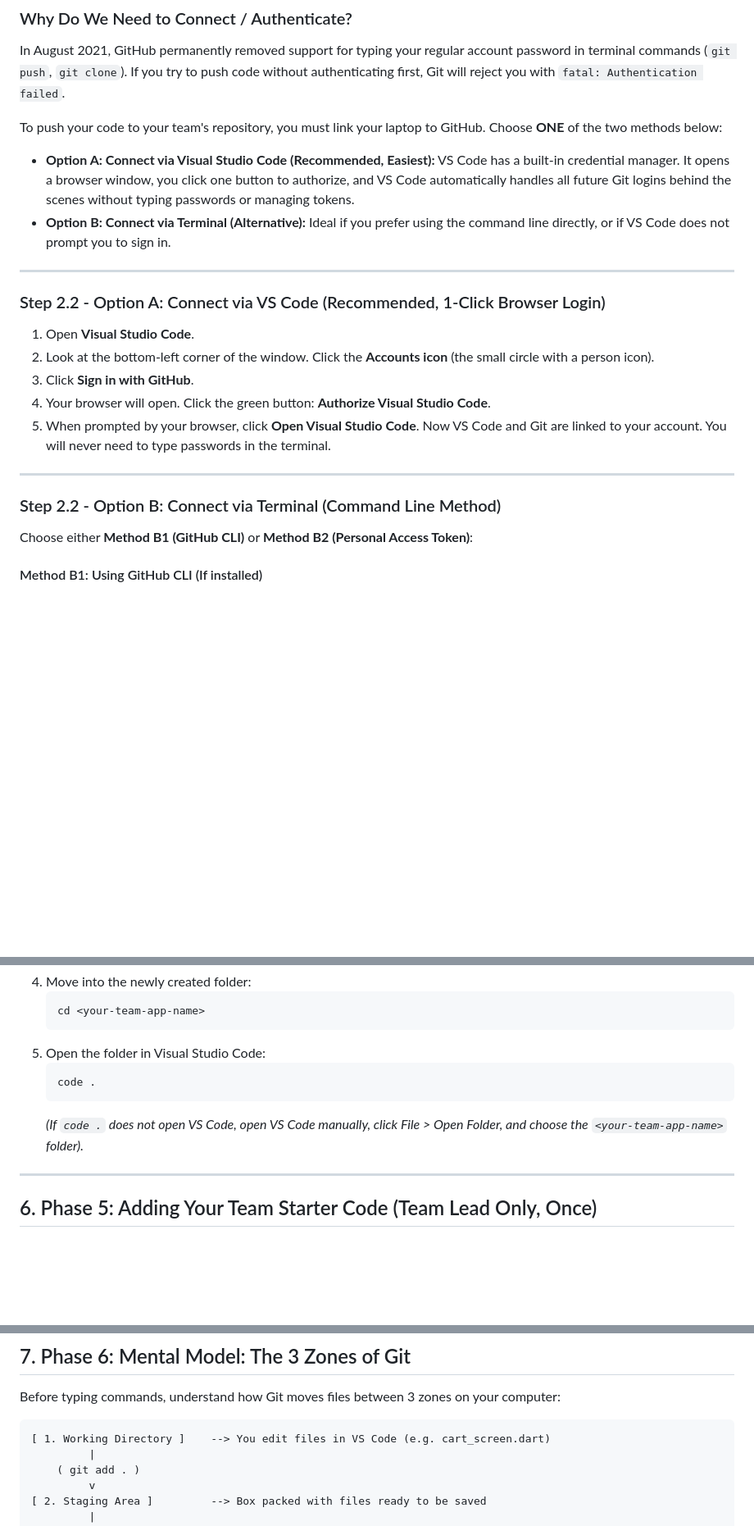
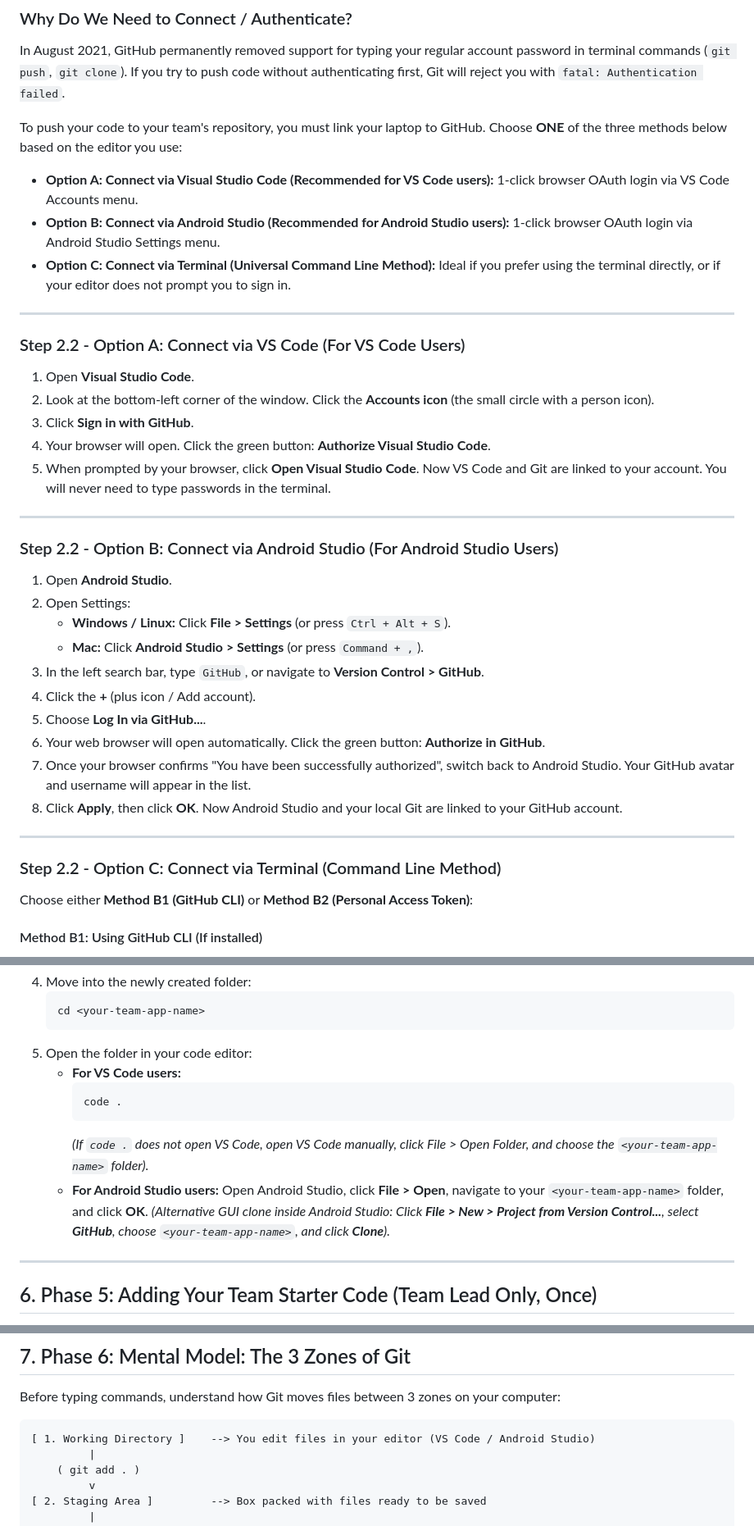
Before and after one commit to mechateam/flutter-starter-ags, a Markdown page: README_WEEK12.md, 3 parts joined by grey strips. Shown at 82% size. Drawn GitHub-style; blank space fills up the shorter version.

Commit message:
docs(week12): add Android Studio authentication, cloning, GUI workflow, and merge resolution

````diff
--- a/README_WEEK12.md
+++ b/README_WEEK12.md
@@ -71,13 +71,14 @@ If both commands print your name and email, your laptop is ready!
 ### Why Do We Need to Connect / Authenticate?
 In August 2021, GitHub permanently removed support for typing your regular account password in terminal commands (`git push`, `git clone`). If you try to push code without authenticating first, Git will reject you with `fatal: Authentication failed`.
 
-To push your code to your team's repository, you must link your laptop to GitHub. Choose **ONE** of the two methods below:
-* **Option A: Connect via Visual Studio Code (Recommended, Easiest):** VS Code has a built-in credential manager. It opens a browser window, you click one button to authorize, and VS Code automatically handles all future Git logins behind the scenes without typing passwords or managing tokens.
-* **Option B: Connect via Terminal (Alternative):** Ideal if you prefer using the command line directly, or if VS Code does not prompt you to sign in.
+To push your code to your team's repository, you must link your laptop to GitHub. Choose **ONE** of the three methods below based on the editor you use:
+* **Option A: Connect via Visual Studio Code (Recommended for VS Code users):** 1-click browser OAuth login via VS Code Accounts menu.
+* **Option B: Connect via Android Studio (Recommended for Android Studio users):** 1-click browser OAuth login via Android Studio Settings menu.
+* **Option C: Connect via Terminal (Universal Command Line Method):** Ideal if you prefer using the terminal directly, or if your editor does not prompt you to sign in.
 
 ---
 
-### Step 2.2 - Option A: Connect via VS Code (Recommended, 1-Click Browser Login)
+### Step 2.2 - Option A: Connect via VS Code (For VS Code Users)
 1. Open **Visual Studio Code**.
 2. Look at the bottom-left corner of the window. Click the **Accounts icon** (the small circle with a person icon).
 3. Click **Sign in with GitHub**.
@@ -87,7 +88,22 @@ Now VS Code and Git are linked to your account. You will never need to type pass
 
 ---
 
-### Step 2.2 - Option B: Connect via Terminal (Command Line Method)
+### Step 2.2 - Option B: Connect via Android Studio (For Android Studio Users)
+1. Open **Android Studio**.
+2. Open Settings:
+   * **Windows / Linux:** Click **File > Settings** (or press `Ctrl + Alt + S`).
+   * **Mac:** Click **Android Studio > Settings** (or press `Command + ,`).
+3. In the left search bar, type `GitHub`, or navigate to **Version Control > GitHub**.
+4. Click the **+** (plus icon / Add account).
+5. Choose **Log In via GitHub...**.
+6. Your web browser will open automatically. Click the green button: **Authorize in GitHub**.
+7. Once your browser confirms "You have been successfully authorized", switch back to Android Studio. Your GitHub avatar and username will appear in the list.
+8. Click **Apply**, then click **OK**.
+Now Android Studio and your local Git are linked to your GitHub account.
+
+---
+
+### Step 2.2 - Option C: Connect via Terminal (Command Line Method)
 
 Choose either **Method B1 (GitHub CLI)** or **Method B2 (Personal Access Token)**:
 
@@ -183,11 +199,16 @@ Every team member (including the Team Lead) must now clone the repository to the
    ```bash
    cd <your-team-app-name>
    ```
-5. Open the folder in Visual Studio Code:
-   ```bash
-   code .
-   ```
-   *(If `code .` does not open VS Code, open VS Code manually, click File > Open Folder, and choose the `<your-team-app-name>` folder).*
+5. Open the folder in your code editor:
+   * **For VS Code users:**
+     ```bash
+     code .
+     ```
+     *(If `code .` does not open VS Code, open VS Code manually, click File > Open Folder, and choose the `<your-team-app-name>` folder).*
+   * **For Android Studio users:**
+     Open Android Studio, click **File > Open**, navigate to your `<your-team-app-name>` folder, and click **OK**.
+     *(Alternative GUI clone inside Android Studio: Click **File > New > Project from Version Control...**, select **GitHub**, choose `<your-team-app-name>`, and click **Clone**).*
+
 
 ---
 
@@ -228,7 +249,7 @@ Right now, your repository only has `README.md` and `.gitignore`. The Team Lead
 Before typing commands, understand how Git moves files between 3 zones on your computer:
 
 ```
-[ 1. Working Directory ]    --> You edit files in VS Code (e.g. cart_screen.dart)
+[ 1. Working Directory ]    --> You edit files in your editor (VS Code / Android Studio)
          |
     ( git add . )
          v
````
Also changed, not shown: other parts of README_WEEK12.md (+11 -1 lines).
